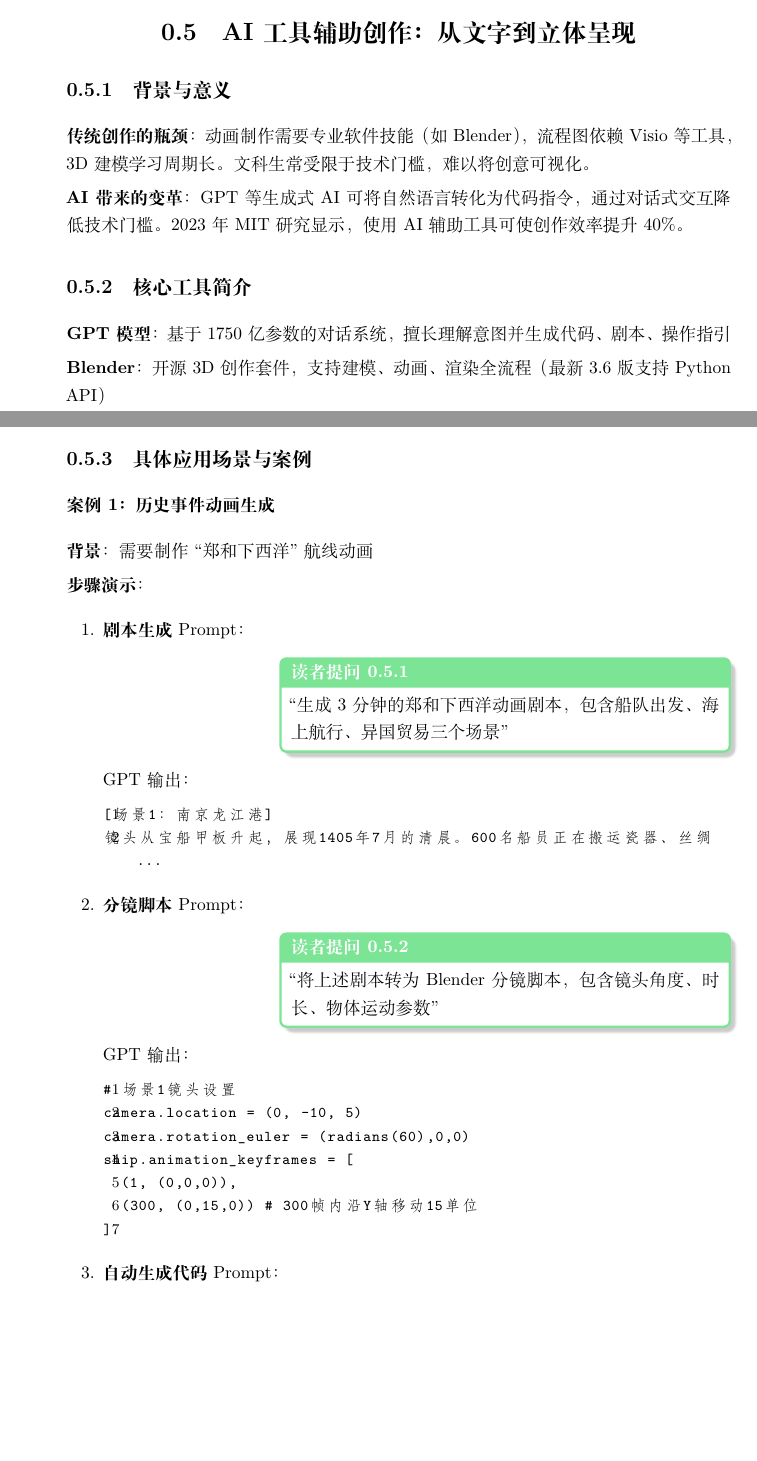
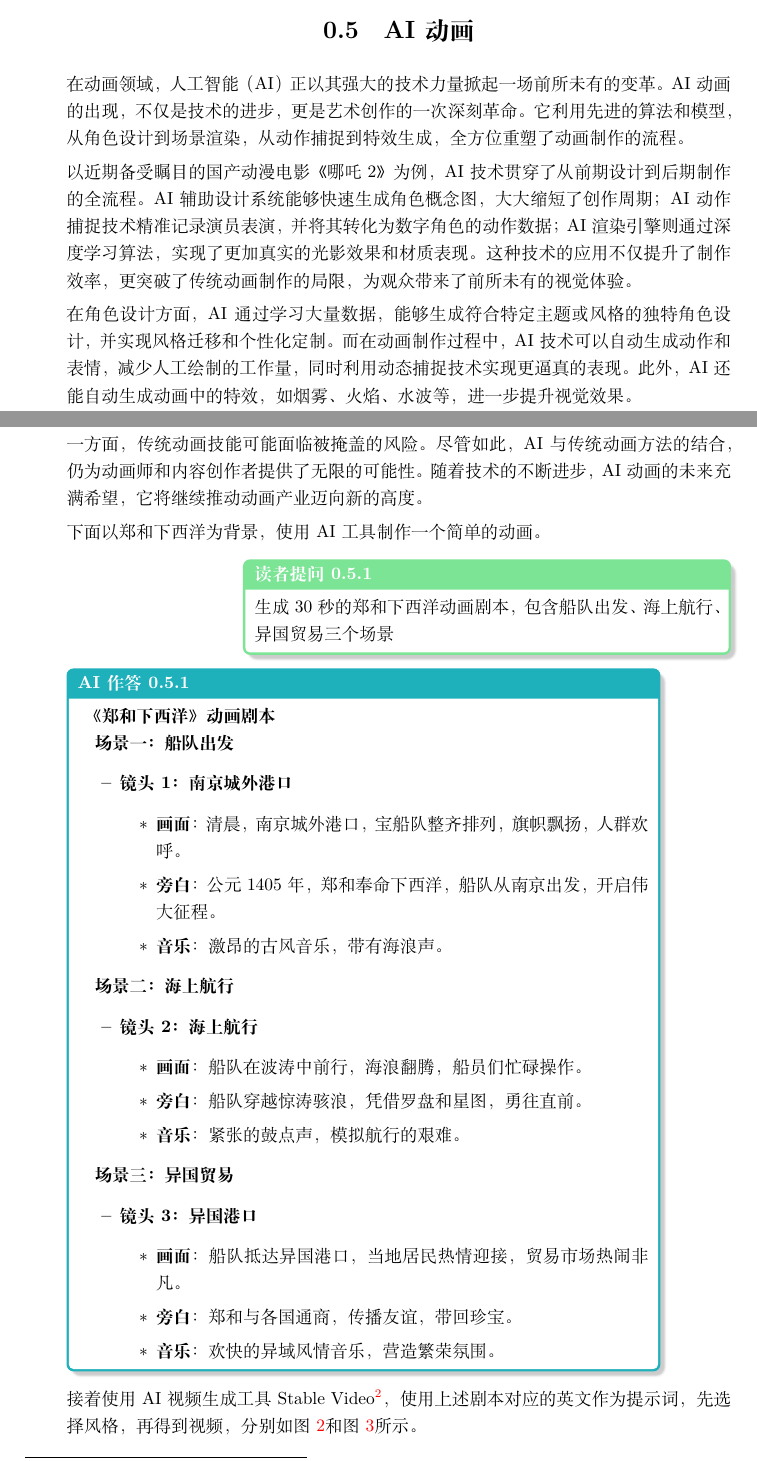
Before and after one commit to coodest/book_gpt_manual, a LaTeX book (main.tex, which reads sections/c11_GPT_Plot.tex, sections/c9_GPT_anime.tex): two parts of pages 17 and 18 of 20 before the commit and two parts of pages 17 and 18 of 19 after it, joined at a grey line, cut at the place of the change, the shorter picture padded with empty space. Compiled offline with XeLaTeX.

Commit message:
250210 initial submit

```diff
--- a/sections/c11_GPT_Plot.tex
+++ /dev/null
@@ -1,19 +0,0 @@
-\hypertarget{aiux5de5ux5177ux8f85ux52a9ux521bux4f5cux4eceux6587ux5b57ux5230ux7acbux4f53ux5448ux73b0}{%
-\section{AI工具辅助创作：从文字到立体呈现}\label{aiux5de5ux5177ux8f85ux52a9ux521bux4f5cux4eceux6587ux5b57ux5230ux7acbux4f53ux5448ux73b0}}
-
-\hypertarget{ux80ccux666fux4e0eux610fux4e49}{%
-\subsection{背景与意义}\label{ux80ccux666fux4e0eux610fux4e49}}
-
-\textbf{传统创作的瓶颈}：动画制作需要专业软件技能（如Blender），流程图依赖Visio等工具，3D建模学习周期长。文科生常受限于技术门槛，难以将创意可视化。
-
-\textbf{AI带来的变革}：GPT等生成式AI可将自然语言转化为代码指令，通过对话式交互降低技术门槛。2023年MIT研究显示，使用AI辅助工具可使创作效率提升40\%。
-
-
-
-\hypertarget{ux6838ux5fc3ux5de5ux5177ux7b80ux4ecb}{%
-\subsection{核心工具简介}\label{ux6838ux5fc3ux5de5ux5177ux7b80ux4ecb}}
-
-\textbf{GPT模型}：基于1750亿参数的对话系统，擅长理解意图并生成代码、剧本、操作指引
-
-\textbf{Blender}：开源3D创作套件，支持建模、动画、渲染全流程（最新3.6版支持Python
-API）
@@ -28,40 +0,0 @@ API）
-\hypertarget{ux5177ux4f53ux5e94ux7528ux573aux666fux4e0eux6848ux4f8b}{%
-\subsection{具体应用场景与案例}\label{ux5177ux4f53ux5e94ux7528ux573aux666fux4e0eux6848ux4f8b}}
-
-\hypertarget{ux6848ux4f8b1ux5386ux53f2ux4e8bux4ef6ux52a8ux753bux751fux6210}{%
-\subsubsection{案例1：历史事件动画生成}\label{ux6848ux4f8b1ux5386ux53f2ux4e8bux4ef6ux52a8ux753bux751fux6210}}
-
-\textbf{背景}：需要制作``郑和下西洋''航线动画
-
-\textbf{步骤演示}：
-
-\begin{enumerate}
-\def\labelenumi{\arabic{enumi}.}
-\item
-  \textbf{剧本生成}
-  Prompt：\prompt{``生成3分钟的郑和下西洋动画剧本，包含船队出发、海上航行、异国贸易三个场景''}
-
-  GPT输出：
-
-\begin{lstlisting}
-[场景1：南京龙江港]
-镜头从宝船甲板升起，展现1405年7月的清晨。600名船员正在搬运瓷器、丝绸...
-\end{lstlisting}
-\item
-  \textbf{分镜脚本}
-  Prompt：\prompt{``将上述剧本转为Blender分镜脚本，包含镜头角度、时长、物体运动参数''}
-
-  GPT输出：
-
-\begin{lstlisting}
-# 场景1镜头设置
-camera.location = (0, -10, 5)
-camera.rotation_euler = (radians(60),0,0)
-ship.animation_keyframes = [
-  (1, (0,0,0)),
-  (300, (0,15,0)) # 300帧内沿Y轴移动15单位
-]
-\end{lstlisting}
-\item
-  \textbf{自动生成代码} Prompt：
-  \prompt{``写Blender Python脚本创建明代宝船模型，长44丈（按1:100比例）''}
--- /dev/null
+++ b/sections/c9_GPT_anime.tex
@@ -0,0 +1,55 @@
+\section{AI动画}
+
+在动画领域，人工智能（AI）正以其强大的技术力量掀起一场前所未有的变革。AI动画的出现，不仅是技术的进步，更是艺术创作的一次深刻革命。它利用先进的算法和模型，从角色设计到场景渲染，从动作捕捉到特效生成，全方位重塑了动画制作的流程。
+
+以近期备受瞩目的国产动漫电影《哪吒2》为例，AI技术贯穿了从前期设计到后期制作的全流程。AI辅助设计系统能够快速生成角色概念图，大大缩短了创作周期；AI动作捕捉技术精准记录演员表演，并将其转化为数字角色的动作数据；AI渲染引擎则通过深度学习算法，实现了更加真实的光影效果和材质表现。这种技术的应用不仅提升了制作效率，更突破了传统动画制作的局限，为观众带来了前所未有的视觉体验。
+
+在角色设计方面，AI通过学习大量数据，能够生成符合特定主题或风格的独特角色设计，并实现风格迁移和个性化定制。而在动画制作过程中，AI技术可以自动生成动作和表情，减少人工绘制的工作量，同时利用动态捕捉技术实现更逼真的表现。此外，AI还能自动生成动画中的特效，如烟雾、火焰、水波等，进一步提升视觉效果。
+
+AI动画的崛起，不仅改变了动画的制作方式，更拓展了其应用场景。从教育类动画到广告动画，AI能够根据不同的需求进行个性化定制，满足不同观众群体的偏好。这种高度的灵活性和适应性，使得AI在动画领域的应用前景愈发广阔。
+
+然而，AI动画的发展也带来了新的挑战。一方面，确保生成动画的高质量并非易事；另一方面，传统动画技能可能面临被掩盖的风险。尽管如此，AI与传统动画方法的结合，仍为动画师和内容创作者提供了无限的可能性。随着技术的不断进步，AI动画的未来充满希望，它将继续推动动画产业迈向新的高度。
+
+下面以郑和下西洋为背景，使用AI工具制作一个简单的动画。
+
+\prompt{生成30秒的郑和下西洋动画剧本，包含船队出发、海上航行、异国贸易三个场景}
+
+
+\begin{gptbox}
+\small{
+  \textbf{《郑和下西洋》动画剧本}
+
+  \textbf{场景一：船队出发}
+  \begin{itemize}
+      \item \textbf{镜头1：南京城外港口}
+      \begin{itemize}
+          \item \textbf{画面}：清晨，南京城外港口，宝船队整齐排列，旗帜飘扬，人群欢呼。
+          \item \textbf{旁白}：公元1405年，郑和奉命下西洋，船队从南京出发，开启伟大征程。
+          \item \textbf{音乐}：激昂的古风音乐，带有海浪声。
+      \end{itemize}
+  \end{itemize}
+
+  \textbf{场景二：海上航行}
+  \begin{itemize}
+      \item \textbf{镜头2：海上航行}
+      \begin{itemize}
+          \item \textbf{画面}：船队在波涛中前行，海浪翻腾，船员们忙碌操作。
+          \item \textbf{旁白}：船队穿越惊涛骇浪，凭借罗盘和星图，勇往直前。
+          \item \textbf{音乐}：紧张的鼓点声，模拟航行的艰难。
+      \end{itemize}
+  \end{itemize}
+
+  \textbf{场景三：异国贸易}
+  \begin{itemize}
+      \item \textbf{镜头3：异国港口}
+      \begin{itemize}
+          \item \textbf{画面}：船队抵达异国港口，当地居民热情迎接，贸易市场热闹非凡。
+          \item \textbf{旁白}：郑和与各国通商，传播友谊，带回珍宝。
+          \item \textbf{音乐}：欢快的异域风情音乐，营造繁荣氛围。
+      \end{itemize}
+  \end{itemize}
+
+}
+\end{gptbox}
+
+接着使用AI视频生成工具Stable Video\footnote{\url{https://www.stablevideo.com}}，使用上述剧本对应的英文作为提示词，先选择风格，再得到视频，分别如\reffig{fig:anime-select}和\reffig{fig:anime-ideo}所示。
```
Also changed, not shown: main.tex (+8 -6 lines), sections/c10_GPT_flowchart.tex (added, +29 -0 lines), sections/c11_GPT_3d.tex (added, +83 -0 lines), sections/c1_introduction.tex (+1 -1 lines), assets/figures/style-select.png (added), main.pdf, sections/c12_GPTCode.tex (renamed from sections/c5_GPTCode.tex), sections/c5_ChatExcel.tex (renamed from sections/c6_ChatExcel.tex), sections/c6_GPT_PPT.tex (renamed from sections/c8_GPT_PPT.tex), sections/c7_GPT_dubbing.tex (renamed from sections/c9_GPT_dubbing.tex), sections/c8_GPT_painting.tex (renamed from sections/c10_GPT_painting.tex), sections/c11_GPT_Plot.tex (137 more changed lines), sections/c9_GPT_anime.tex (54 more changed lines).
